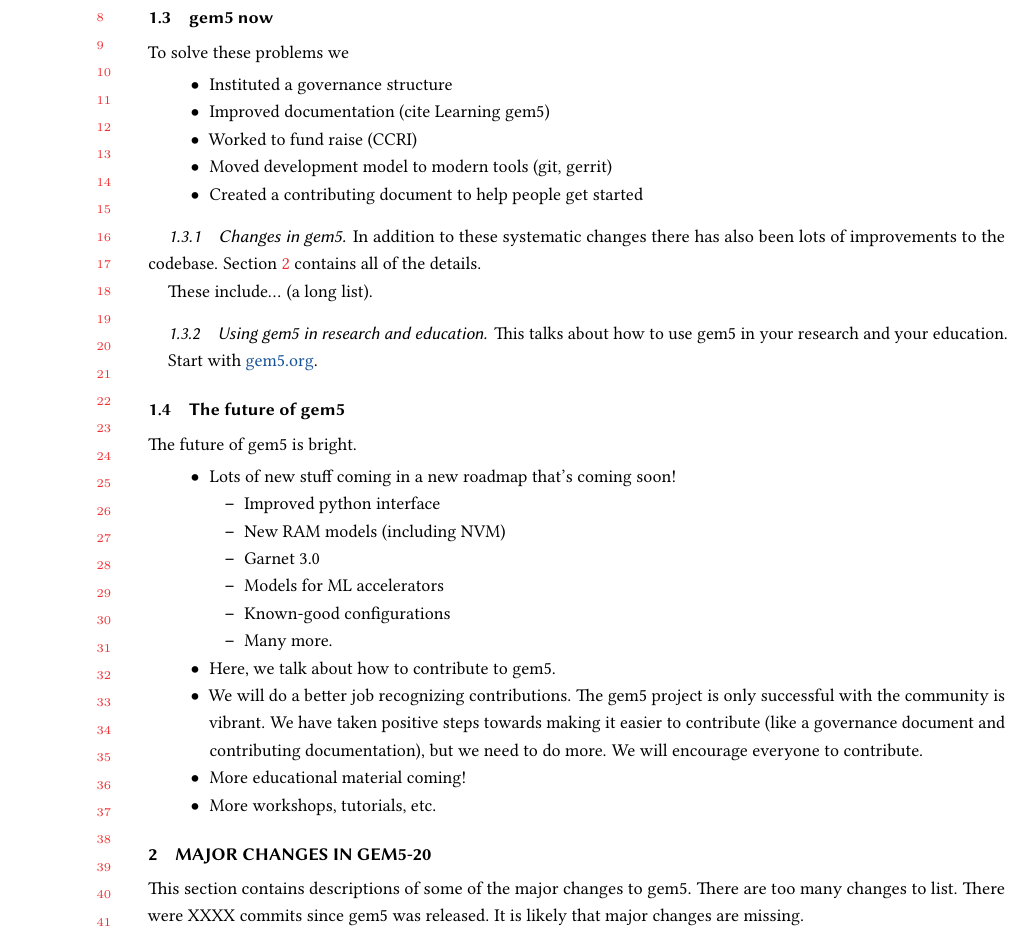
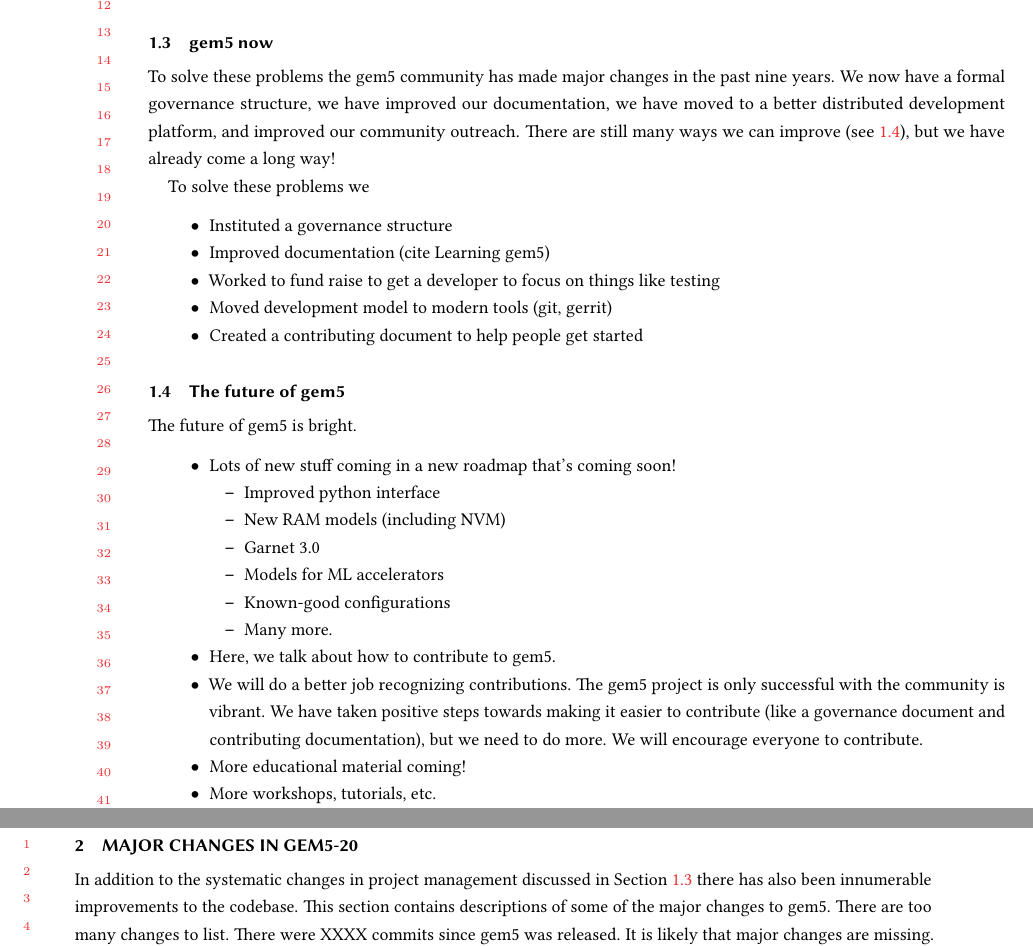
Before and after one commit to darchr/gem5-20-paper, a LaTeX paper (main.tex, which reads changes.tex, intro.tex): part of page 4 of 18 before the commit and two parts of pages 4 and 5 of 18 after it, the two joined at a grey line, cut so that both start at the same text. Compiled offline with pdfLaTeX.

Commit message:
More additions to the intro
Signed-off-by: Jason Lowe-Power <jason@lowepower.com>

```diff
--- a/changes.tex
+++ b/changes.tex
@@ -1,6 +1,7 @@
 \section{Major changes in gem5-20}
 \label{sec:changes}
 
+In addition to the systematic changes in project management discussed in Section~\ref{sec:current-gem5} there has also been innumerable improvements to the codebase.
 This section contains descriptions of some of the major changes to gem5.
 There are too many changes to list.
 There were XXXX commits since gem5 was released.
--- a/intro.tex
+++ b/intro.tex
@@ -110,29 +106,22 @@ Cite "gem5 Horrors"~\cite{Power-gem5horrors-2015}.
 
 \subsection{gem5 now}
+\label{sec:current-gem5}
+
+To solve these problems the gem5 community has made major changes in the past nine years.
+We now have a formal governance structure, we have improved our documentation, we have moved to a better distributed development platform, and improved our community outreach.
+There are still many ways we can improve (see~\ref{sec:future}), but we have already come a long way!
 
 To solve these problems we
 \begin{itemize}
     \item Instituted a governance structure
     \item Improved documentation (cite Learning gem5)
-    \item Worked to fund raise (CCRI)
+    \item Worked to fund raise to get a developer to focus on things like testing
     \item Moved development model to modern tools (git, gerrit)
     \item Created a contributing document to help people get started
 \end{itemize}
 
-\subsubsection{Changes in gem5}
-
-In addition to these systematic changes there has also been lots of improvements to the codebase.
-Section~\ref{sec:changes} contains all of the details.
-
-These include... (a long list).
-
-\subsubsection{Using gem5 in research and education}
-
-This talks about how to use gem5 in your research and your education.
-
-Start with \url{gem5.org}.
-
 \subsection{The future of gem5}
+\label{sec:future}
 
 The future of gem5 is bright.
 
```
Also changed, not shown: main.pdf, intro.tex (20 more changed lines).
